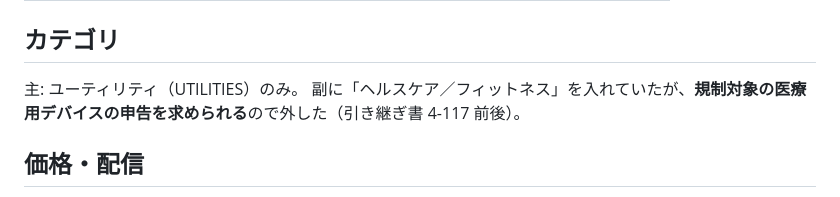
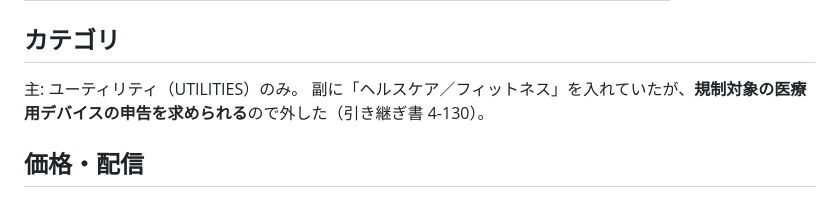
Before and after one commit to zzzjjj080/OneTapTimer, a Markdown page: store/掲載情報.md, the part around the change. Rendered like a GitHub page.

Commit message:
掲載情報の引き継ぎ書の参照番号を直す
Co-Authored-By: Claude Opus 5 <noreply@anthropic.com>

```diff
--- a/store/掲載情報.md
+++ b/store/掲載情報.md
@@ -86,7 +86,7 @@ countdown,preset,rest,interval,steep,workout,quick,simple,complication,watch fac
 ## カテゴリ
 
 主: ユーティリティ（UTILITIES）のみ。
-副に「ヘルスケア／フィットネス」を入れていたが、**規制対象の医療用デバイスの申告を求められる**ので外した（引き継ぎ書 4-117 前後）。
+副に「ヘルスケア／フィットネス」を入れていたが、**規制対象の医療用デバイスの申告を求められる**ので外した（引き継ぎ書 4-130）。
 
 ## 価格・配信
 
```
